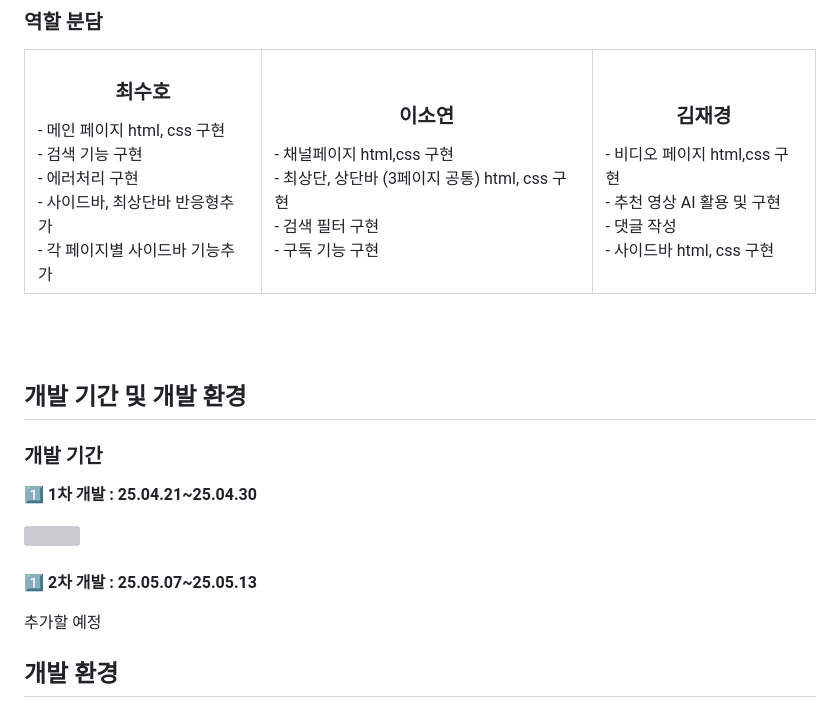
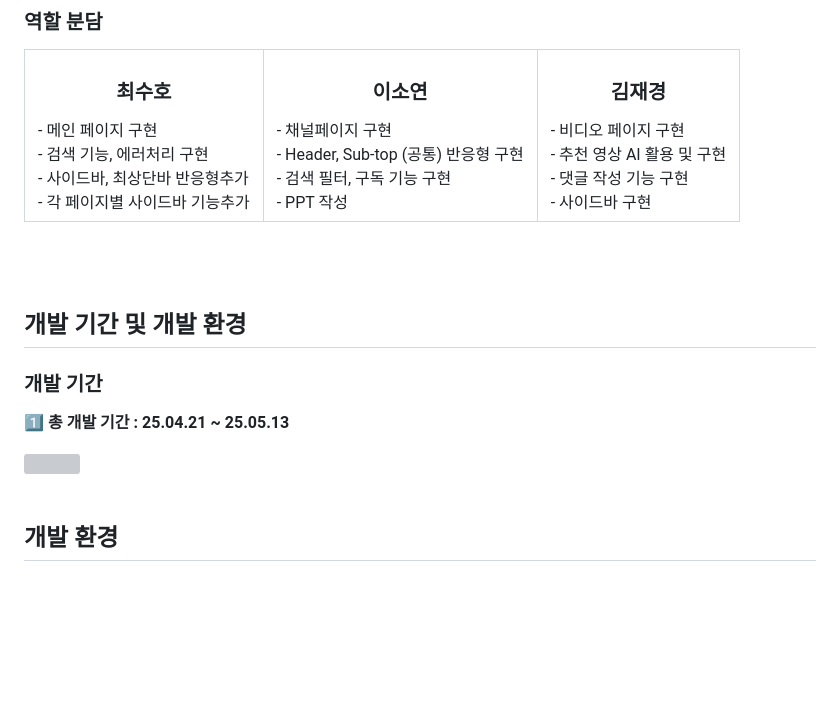
Before and after one commit to Hasegos/Mongsildan, a Markdown page: README.md, the part around the change printed below. GitHub-like rendering; blank space fills up the shorter version; grey boxes are pictures that could not be loaded.

Commit message:
몽실단 README

```diff
--- a/README.md
+++ b/README.md
@@ -68,25 +68,24 @@
     <tr>
         <td>
         <h3 align="center">최수호</h3>
-        - 메인 페이지 html, css 구현 <br>
-        - 검색 기능 구현 <br>
-        - 에러처리 구현 <br>
+        - 메인 페이지 구현 <br>
+        - 검색 기능, 에러처리 구현 <br>
         - 사이드바, 최상단바 반응형추가 <br>
         - 각 페이지별 사이드바 기능추가 <br>
         </td>
         <td >
         <h3 align="center">이소연</h3>
-        - 채널페이지 html,css 구현 <br>
-        - 최상단, 상단바 (3페이지 공통) html, css 구현 <br>
-        - 검색 필터 구현 <br>
-        - 구독 기능 구현<br>
+        - 채널페이지 구현 <br>
+        - Header, Sub-top (공통) 반응형 구현 <br>
+        - 검색 필터, 구독 기능 구현 <br>
+        - PPT 작성 <br>
         </td>
         <td>
         <h3 align="center">김재경</h3>
-        - 비디오 페이지 html,css 구현 <br>
+        - 비디오 페이지 구현 <br>
         - 추천 영상 AI 활용 및 구현 <br>
-        - 댓글 작성 <br>
-        - 사이드바 html, css 구현 <br>
+        - 댓글 작성 기능 구현 <br>
+        - 사이드바 구현 <br>
         </td>
     </tr>
 </table>
@@ -97,5 +96,5 @@
 
 ### 개발 기간
 
-<strong>1️⃣ 1차 개발 : 25.04.21~25.04.30</strong>
+<strong>1️⃣ 총 개발 기간 : 25.04.21 ~ 25.05.13 </strong>
 
@@ -103,8 +102,4 @@
 <br><br>
-
-<strong>1️⃣ 2차 개발 : 25.05.07~25.05.13</strong>
-
-추가할 예정
 
 ## 개발 환경
 
```
Also changed, not shown: other parts of README.md (+1 -1 lines).
